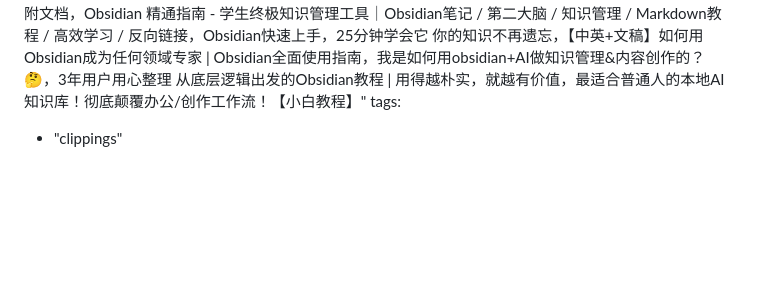
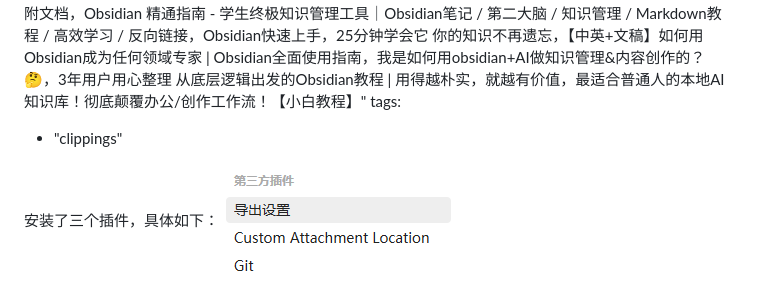
Before and after one commit to zhangpingai/zp-workbuddy-note, a Markdown page: obsidian/obsidian使用文章.md, the part around the change. GitHub-like rendering; pictures changed too: obsidian/assets/obsidian使用文章/file-20260504170818053.png (added); blank space fills up the shorter version.

```diff
--- a/obsidian/obsidian使用文章.md
+++ b/obsidian/obsidian使用文章.md
@@ -7,6 +7,8 @@ description: "这两年我换了 N 个笔记工具，最终我还是选择了 Ob
 tags:
   - "clippings"
 
+安装了三个插件，具体如下：
+![](assets/obsidian使用文章/file-20260504170818053.png)
 
 
 ![](assets/obsidian使用文章/file-20260504165755146.png)
```
Also changed, not shown: 17 other files.
